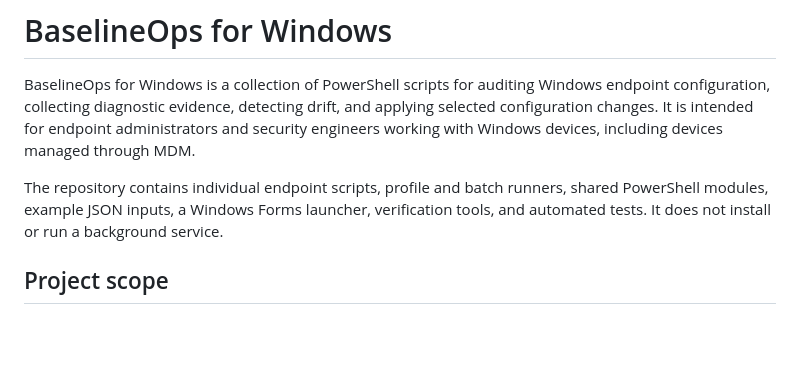
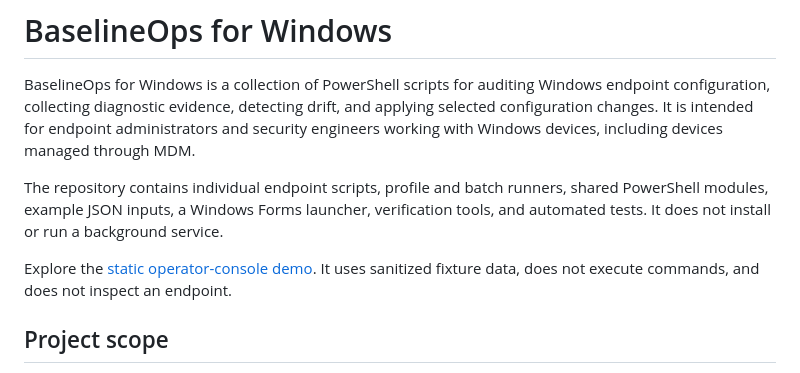
Before and after one commit to sebastianspicker/baseline-ops, a Markdown page: README.md, the part around the change. Rendered like a GitHub page; blank space fills up the shorter version.

Commit message:
docs: link the published static demo

```diff
--- a/README.md
+++ b/README.md
@@ -3,6 +3,8 @@
 BaselineOps for Windows is a collection of PowerShell scripts for auditing Windows endpoint configuration, collecting diagnostic evidence, detecting drift, and applying selected configuration changes. It is intended for endpoint administrators and security engineers working with Windows devices, including devices managed through MDM.
 
 The repository contains individual endpoint scripts, profile and batch runners, shared PowerShell modules, example JSON inputs, a Windows Forms launcher, verification tools, and automated tests. It does not install or run a background service.
+
+Explore the [static operator-console demo](https://sebastianspicker.github.io/baseline-ops/). It uses sanitized fixture data, does not execute commands, and does not inspect an endpoint.
 
 ## Project scope
 
```
